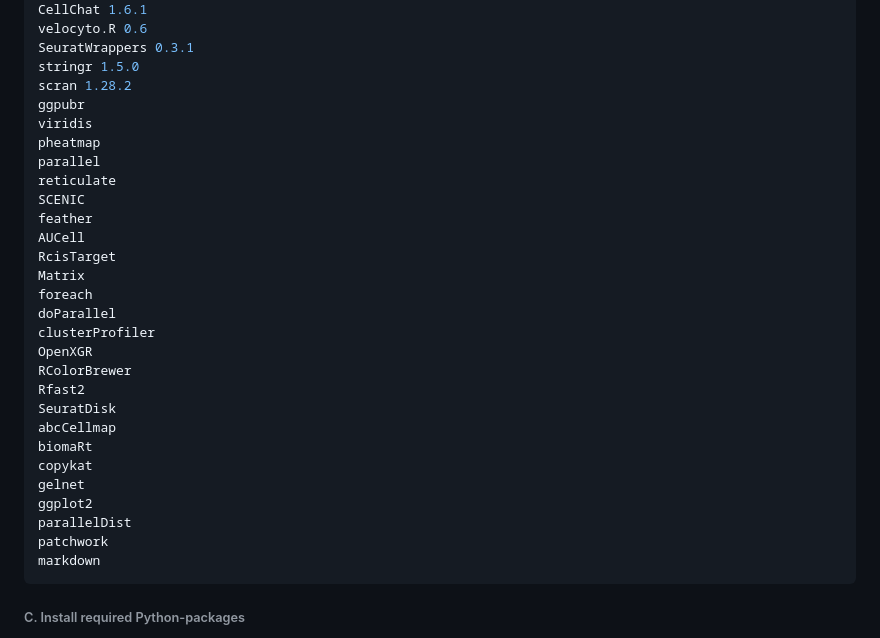
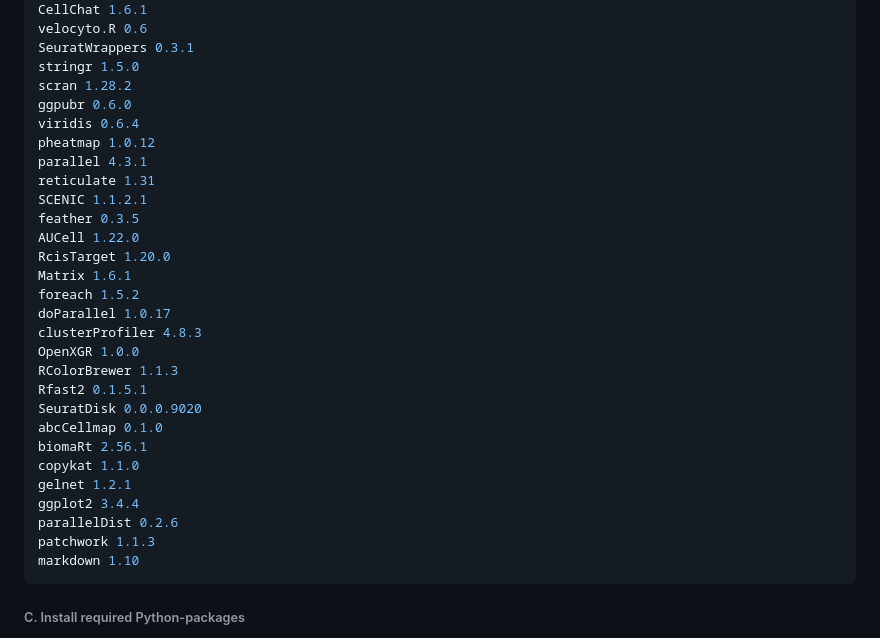
Before and after one commit to ZhenyiWangTHU/HemaScopeR, a Markdown page: INSTALL.md, the part around the change. GitHub-like rendering.

````diff
--- a/INSTALL.md
+++ b/INSTALL.md
@@ -58,31 +58,31 @@ velocyto.R 0.6
 SeuratWrappers 0.3.1
 stringr 1.5.0
 scran 1.28.2
-ggpubr
-viridis
-pheatmap
-parallel
-reticulate
-SCENIC
-feather
-AUCell
-RcisTarget
-Matrix
-foreach
-doParallel
-clusterProfiler
-OpenXGR
-RColorBrewer
-Rfast2
-SeuratDisk
-abcCellmap
-biomaRt
-copykat
-gelnet
-ggplot2
-parallelDist
-patchwork
-markdown
+ggpubr 0.6.0
+viridis 0.6.4
+pheatmap 1.0.12
+parallel 4.3.1
+reticulate 1.31
+SCENIC 1.1.2.1
+feather 0.3.5
+AUCell 1.22.0
+RcisTarget 1.20.0
+Matrix 1.6.1
+foreach 1.5.2
+doParallel 1.0.17
+clusterProfiler 4.8.3
+OpenXGR 1.0.0
+RColorBrewer 1.1.3
+Rfast2 0.1.5.1
+SeuratDisk 0.0.0.9020
+abcCellmap 0.1.0
+biomaRt 2.56.1
+copykat 1.1.0
+gelnet 1.2.1
+ggplot2 3.4.4
+parallelDist 0.2.6
+patchwork 1.1.3
+markdown 1.10
 ```
 
 ###### C. Install required Python-packages
````
